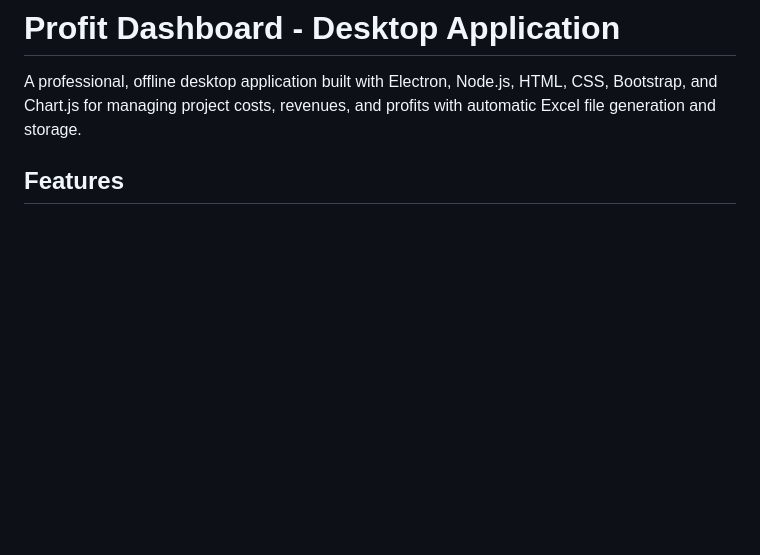
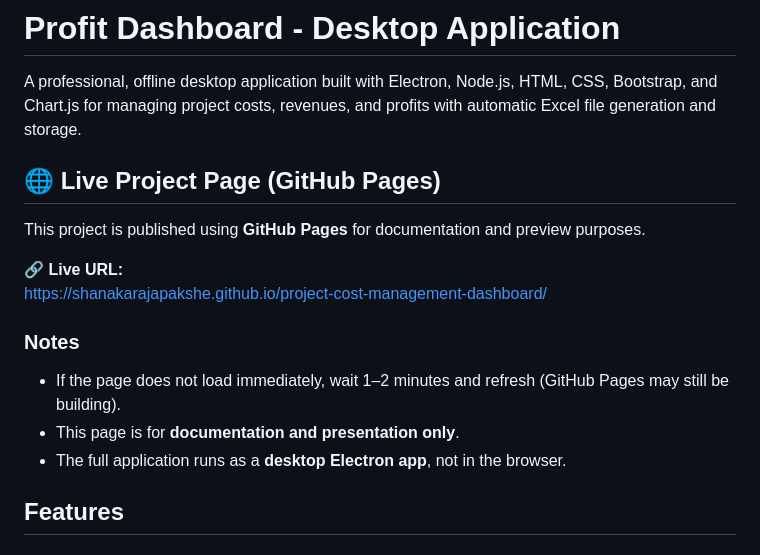
Before and after one commit to shanakarajapakshe/project-cost-management-dashboard, a Markdown page: README.md, the part around the change. Drawn GitHub-style; blank space fills up the shorter version.

Commit message:
Update README with live project page details
Added live project page information and notes to README.

```diff
--- a/README.md
+++ b/README.md
@@ -1,6 +1,18 @@
 # Profit Dashboard - Desktop Application
 
 A professional, offline desktop application built with Electron, Node.js, HTML, CSS, Bootstrap, and Chart.js for managing project costs, revenues, and profits with automatic Excel file generation and storage.
+
+## 🌐 Live Project Page (GitHub Pages)
+
+This project is published using **GitHub Pages** for documentation and preview purposes.
+
+🔗 **Live URL:**
+https://shanakarajapakshe.github.io/project-cost-management-dashboard/
+
+### Notes
+- If the page does not load immediately, wait 1–2 minutes and refresh (GitHub Pages may still be building).
+- This page is for **documentation and presentation only**.
+- The full application runs as a **desktop Electron app**, not in the browser.
 
 ## Features
 
```
